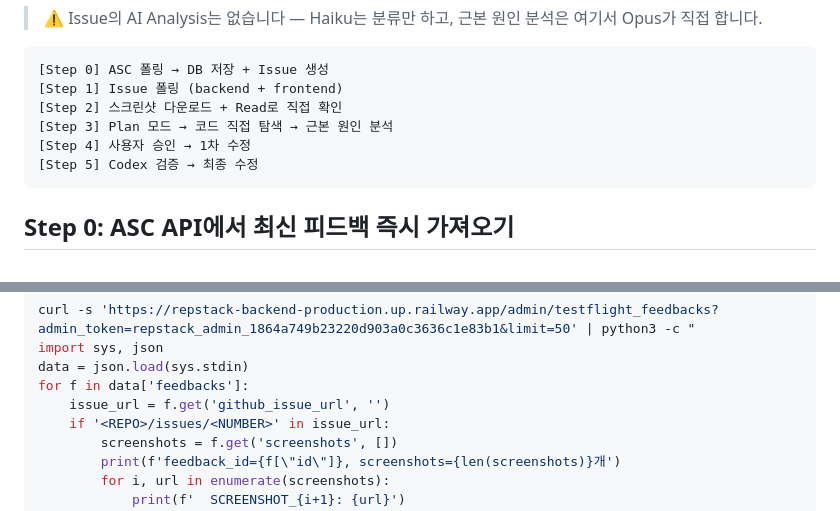
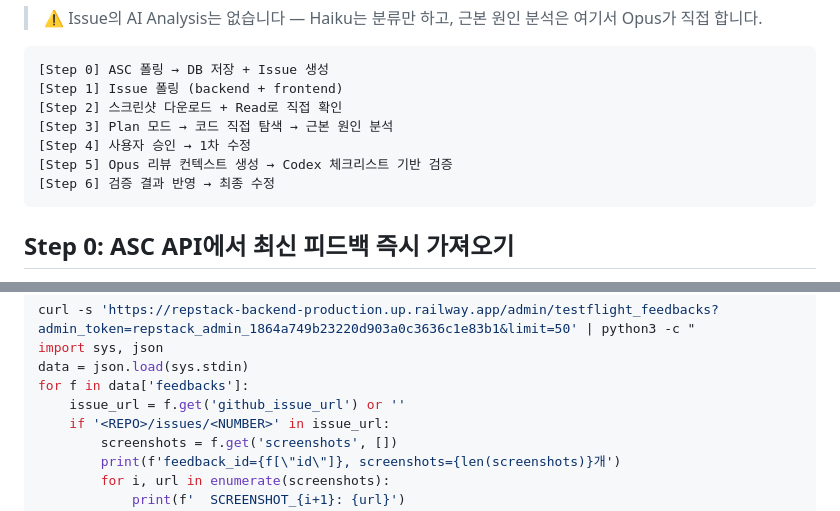
Before and after one commit to taeskim-42/repstack-backend, a Markdown page: .claude/commands/poll-feedback.md, 2 parts joined by grey strips. Drawn GitHub-style.

````diff
--- a/.claude/commands/poll-feedback.md
+++ b/.claude/commands/poll-feedback.md
@@ -10,7 +10,8 @@ TestFlight 피드백을 가져와서 Opus가 **스크린샷 + 코드를 직접
 [Step 2] 스크린샷 다운로드 + Read로 직접 확인
 [Step 3] Plan 모드 → 코드 직접 탐색 → 근본 원인 분석
 [Step 4] 사용자 승인 → 1차 수정
-[Step 5] Codex 검증 → 최종 수정
+[Step 5] Opus 리뷰 컨텍스트 생성 → Codex 체크리스트 기반 검증
+[Step 6] 검증 결과 반영 → 최종 수정
 ```
 
 ## Step 0: ASC API에서 최신 피드백 즉시 가져오기
@@ -68,7 +69,7 @@ curl -s 'https://repstack-backend-production.up.railway.app/admin/testflight_fee
 import sys, json
 data = json.load(sys.stdin)
 for f in data['feedbacks']:
-    issue_url = f.get('github_issue_url', '')
+    issue_url = f.get('github_issue_url') or ''
     if '<REPO>/issues/<NUMBER>' in issue_url:
         screenshots = f.get('screenshots', [])
         print(f'feedback_id={f[\"id\"]}, screenshots={len(screenshots)}개')
````
Also changed, not shown: other parts of .claude/commands/poll-feedback.md (+53 -15 lines).
